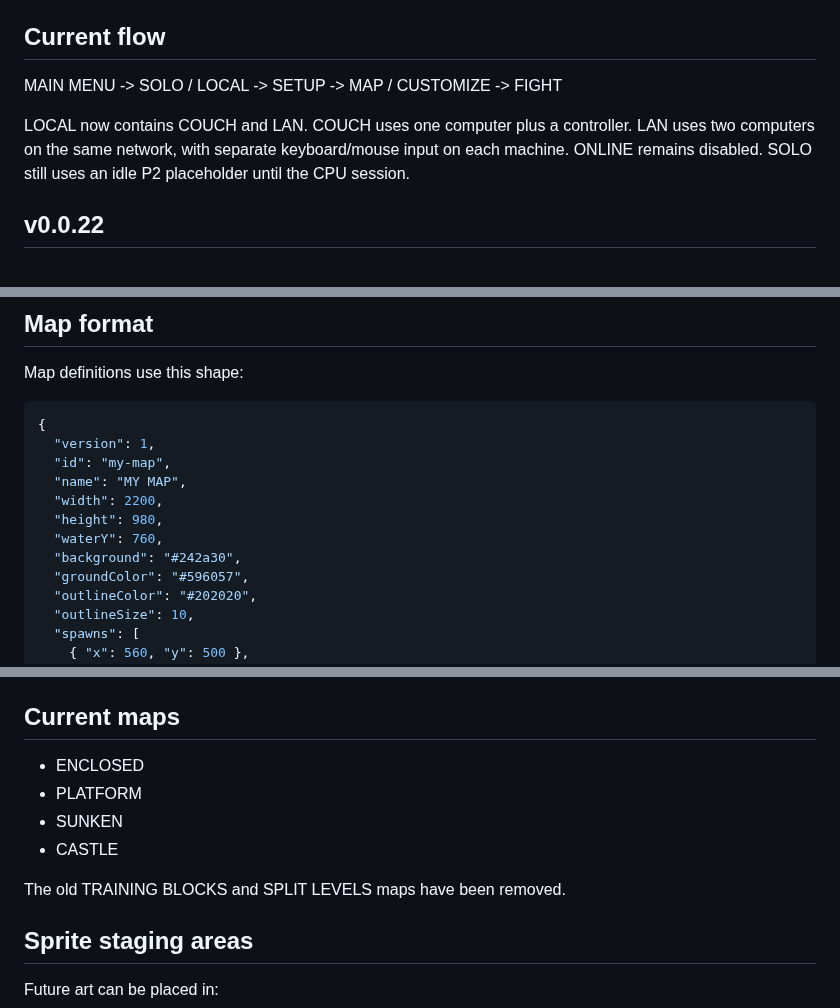
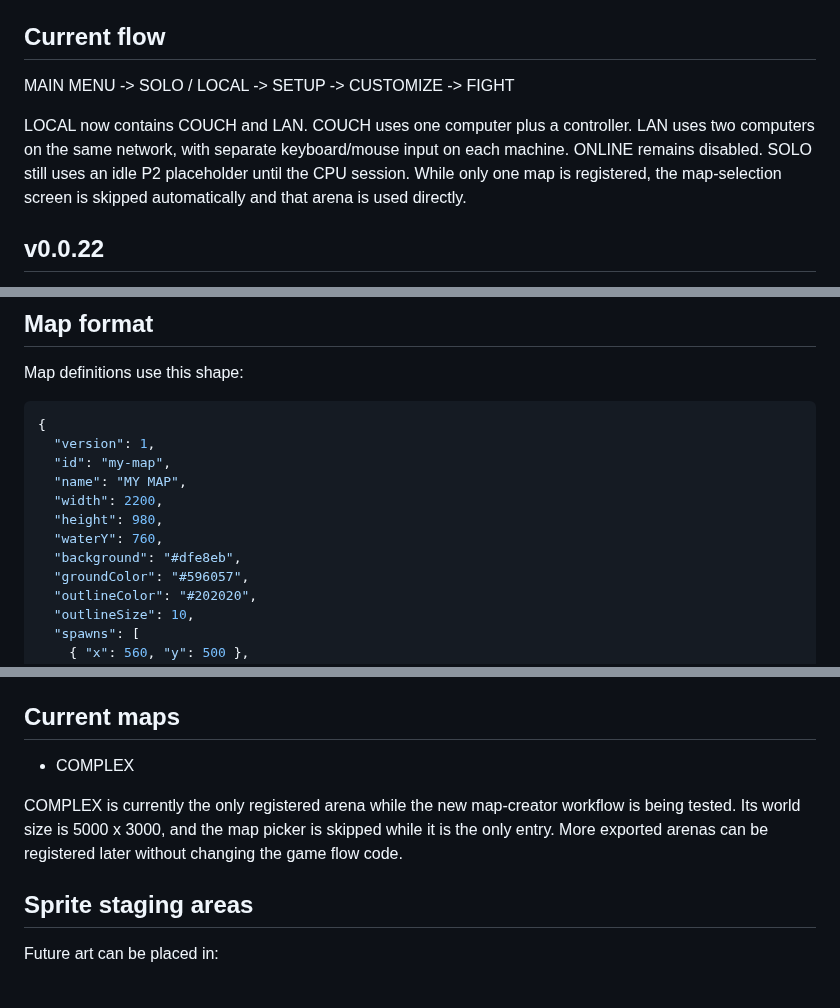
Before and after one commit to Ulrich-AM/qwarddle, a Markdown page: README.md, 3 parts joined by grey strips. GitHub-like rendering.

Commit message:
Document COMPLEX-only map test and pale sky default

```diff
--- a/README.md
+++ b/README.md
@@ -6,9 +6,9 @@ Open `index.html` directly. No npm, bundler, or local server is required.
 
 ## Current flow
 
-MAIN MENU -> SOLO / LOCAL -> SETUP -> MAP / CUSTOMIZE -> FIGHT
+MAIN MENU -> SOLO / LOCAL -> SETUP -> CUSTOMIZE -> FIGHT
 
-LOCAL now contains COUCH and LAN. COUCH uses one computer plus a controller. LAN uses two computers on the same network, with separate keyboard/mouse input on each machine. ONLINE remains disabled. SOLO still uses an idle P2 placeholder until the CPU session.
+LOCAL now contains COUCH and LAN. COUCH uses one computer plus a controller. LAN uses two computers on the same network, with separate keyboard/mouse input on each machine. ONLINE remains disabled. SOLO still uses an idle P2 placeholder until the CPU session. While only one map is registered, the map-selection screen is skipped automatically and that arena is used directly.
 
 ## v0.0.22
 
@@ -303,7 +303,7 @@ Map definitions use this shape:
   "width": 2200,
   "height": 980,
   "waterY": 760,
-  "background": "#242a30",
+  "background": "#dfe8eb",
   "groundColor": "#596057",
   "outlineColor": "#202020",
   "outlineSize": 10,
@@ -328,12 +328,9 @@ Map rectangles are full solid collision geometry for the physical torso. Procedu
 
 ## Current maps
 
-- ENCLOSED
-- PLATFORM
-- SUNKEN
-- CASTLE
+- COMPLEX
 
-The old TRAINING BLOCKS and SPLIT LEVELS maps have been removed.
+COMPLEX is currently the only registered arena while the new map-creator workflow is being tested. Its world size is 5000 x 3000, and the map picker is skipped while it is the only entry. More exported arenas can be registered later without changing the game flow code.
 
 ## Sprite staging areas
 
```
